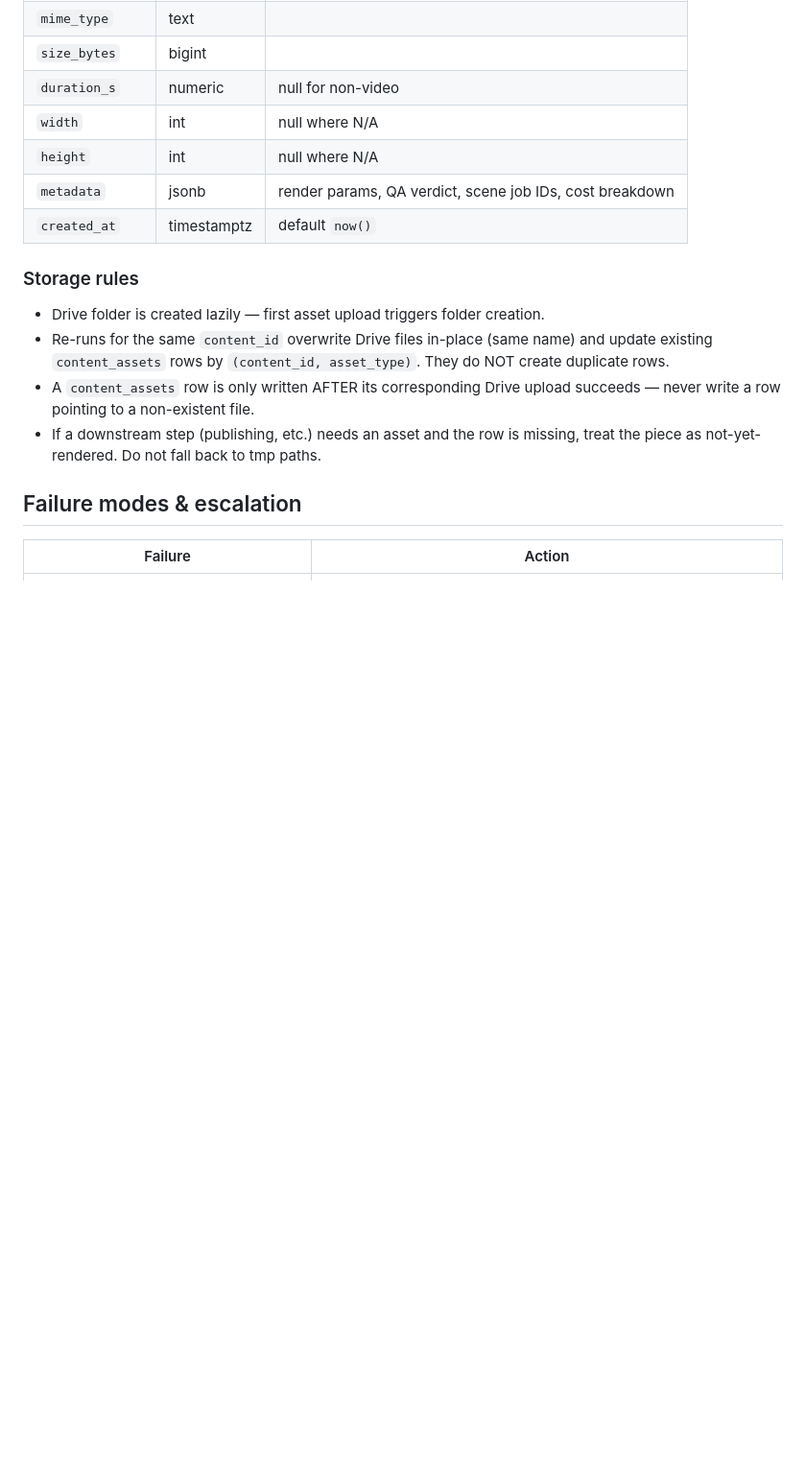
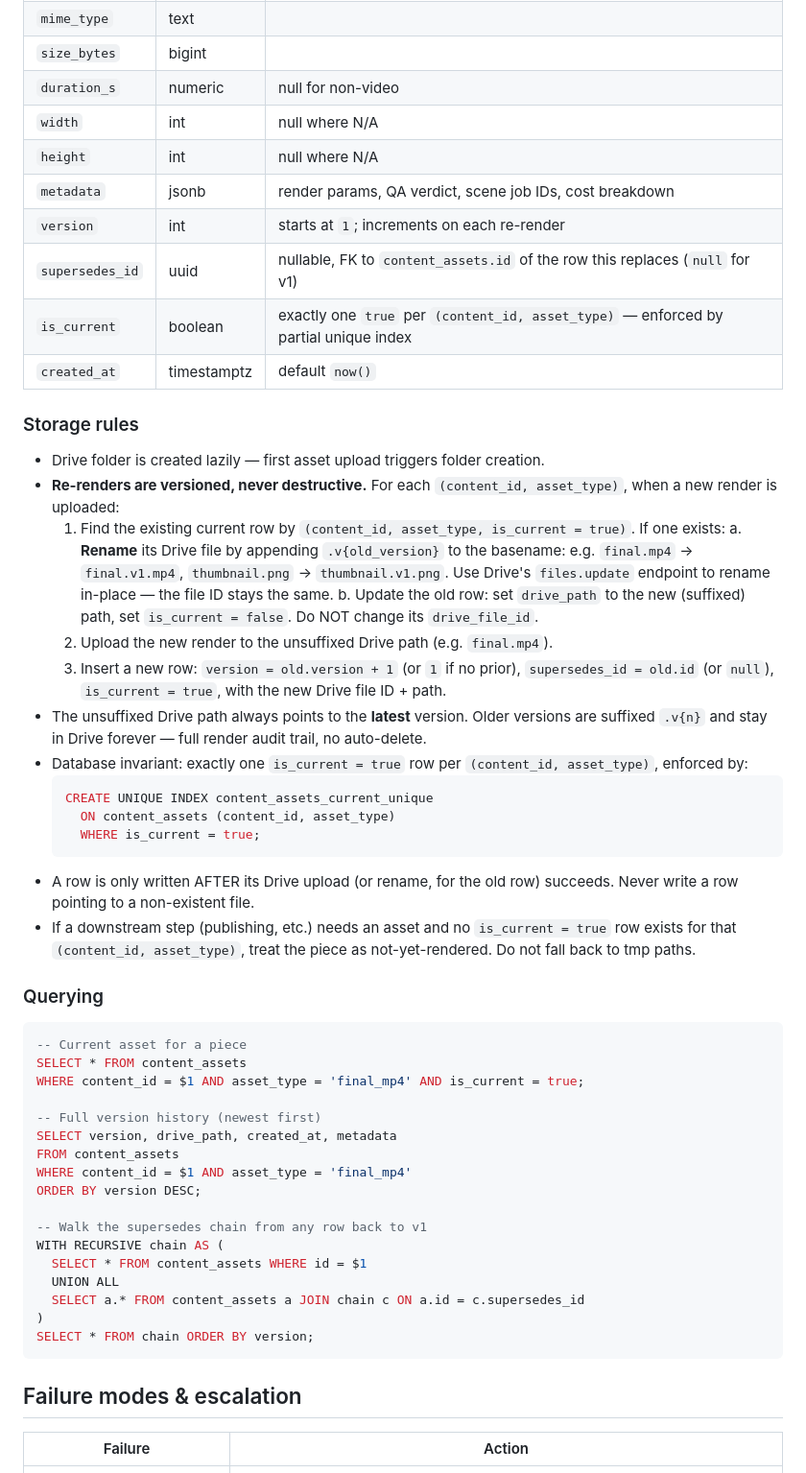
Before and after one commit to orensteinyaron/TheSecretMomsTribe, a Markdown page: skills/full-avatar-profile/SKILL.md, the part around one of its changes. Shown at 96% size. Drawn GitHub-style; blank space fills up the shorter version.

Commit message:
docs(skills): version content_assets re-renders via supersedes_id chain
Re-renders for (content_id, asset_type) are now versioned, never
destructive:
- New row per render with version (1, 2, 3...) and supersedes_id linking
  back to the prior row
- is_current=true on the latest row, false on older rows; partial unique
  index enforces exactly one current per (content_id, asset_type)
- Drive: latest render lives at the unsuffixed path (final.mp4). When a
  new render lands, the old file is renamed in-place to final.v{n}.mp4
  via Drive files.update (file ID stable). Old files never deleted —
  full audit trail
- Failure modes added for Drive rename + race conditions
- Three SQL recipes for current/history/chain queries

Co-Authored-By: Claude Opus 4.7 (1M context) <noreply@anthropic.com>

````diff
--- a/skills/full-avatar-profile/SKILL.md
+++ b/skills/full-avatar-profile/SKILL.md
@@ -181,13 +181,49 @@ One row per uploaded asset, joined to `content_queue` by `content_id`. Schema (c
 | `width` | int | null where N/A |
 | `height` | int | null where N/A |
 | `metadata` | jsonb | render params, QA verdict, scene job IDs, cost breakdown |
+| `version` | int | starts at `1`; increments on each re-render |
+| `supersedes_id` | uuid | nullable, FK to `content_assets.id` of the row this replaces (`null` for v1) |
+| `is_current` | boolean | exactly one `true` per `(content_id, asset_type)` — enforced by partial unique index |
 | `created_at` | timestamptz | default `now()` |
 
 ### Storage rules
 - Drive folder is created lazily — first asset upload triggers folder creation.
-- Re-runs for the same `content_id` overwrite Drive files in-place (same name) and update existing `content_assets` rows by `(content_id, asset_type)`. They do NOT create duplicate rows.
-- A `content_assets` row is only written AFTER its corresponding Drive upload succeeds — never write a row pointing to a non-existent file.
-- If a downstream step (publishing, etc.) needs an asset and the row is missing, treat the piece as not-yet-rendered. Do not fall back to tmp paths.
+- **Re-renders are versioned, never destructive.** For each `(content_id, asset_type)`, when a new render is uploaded:
+  1. Find the existing current row by `(content_id, asset_type, is_current = true)`. If one exists:
+     a. **Rename** its Drive file by appending `.v{old_version}` to the basename: e.g. `final.mp4` → `final.v1.mp4`, `thumbnail.png` → `thumbnail.v1.png`. Use Drive's `files.update` endpoint to rename in-place — the file ID stays the same.
+     b. Update the old row: set `drive_path` to the new (suffixed) path, set `is_current = false`. Do NOT change its `drive_file_id`.
+  2. Upload the new render to the unsuffixed Drive path (e.g. `final.mp4`).
+  3. Insert a new row: `version = old.version + 1` (or `1` if no prior), `supersedes_id = old.id` (or `null`), `is_current = true`, with the new Drive file ID + path.
+- The unsuffixed Drive path always points to the **latest** version. Older versions are suffixed `.v{n}` and stay in Drive forever — full render audit trail, no auto-delete.
+- Database invariant: exactly one `is_current = true` row per `(content_id, asset_type)`, enforced by:
+  ```sql
+  CREATE UNIQUE INDEX content_assets_current_unique
+    ON content_assets (content_id, asset_type)
+    WHERE is_current = true;
+  ```
+- A row is only written AFTER its Drive upload (or rename, for the old row) succeeds. Never write a row pointing to a non-existent file.
+- If a downstream step (publishing, etc.) needs an asset and no `is_current = true` row exists for that `(content_id, asset_type)`, treat the piece as not-yet-rendered. Do not fall back to tmp paths.
+
+### Querying
+```sql
+-- Current asset for a piece
+SELECT * FROM content_assets
+WHERE content_id = $1 AND asset_type = 'final_mp4' AND is_current = true;
+
+-- Full version history (newest first)
+SELECT version, drive_path, created_at, metadata
+FROM content_assets
+WHERE content_id = $1 AND asset_type = 'final_mp4'
+ORDER BY version DESC;
+
+-- Walk the supersedes chain from any row back to v1
+WITH RECURSIVE chain AS (
+  SELECT * FROM content_assets WHERE id = $1
+  UNION ALL
+  SELECT a.* FROM content_assets a JOIN chain c ON a.id = c.supersedes_id
+)
+SELECT * FROM chain ORDER BY version;
+```
 
 ## Failure modes & escalation
 
````
Also changed, not shown: other parts of skills/full-avatar-profile/SKILL.md (+2 -0 lines).
